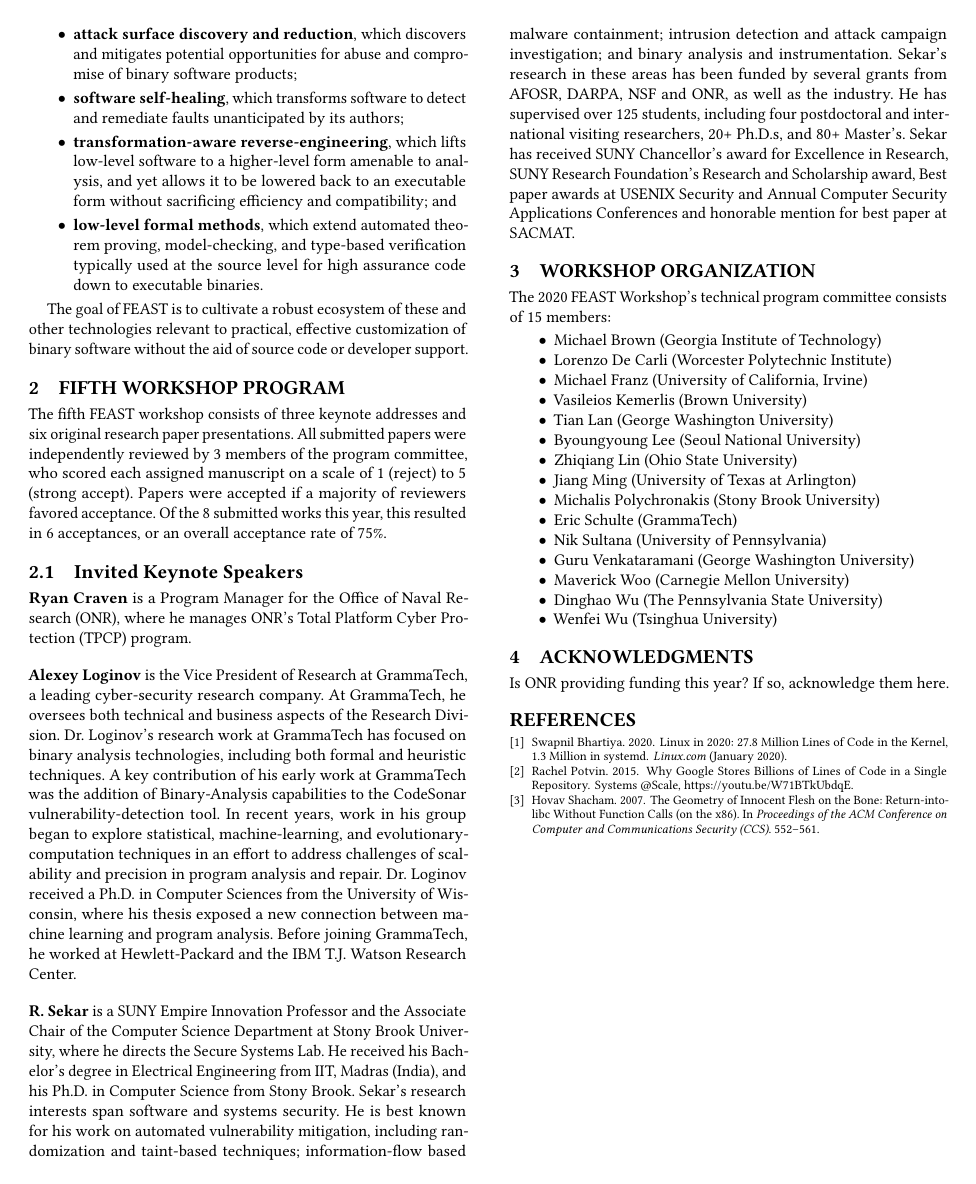
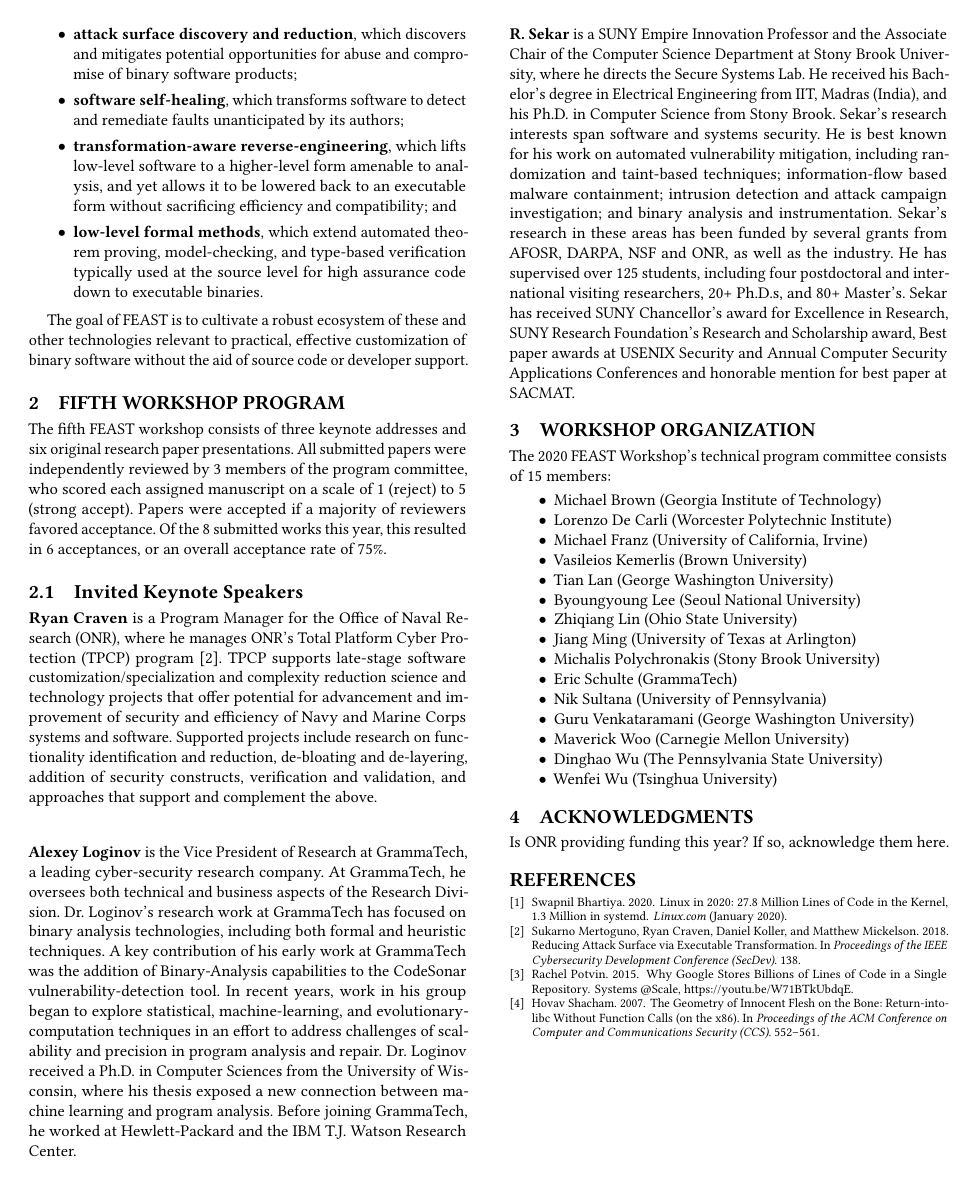
Before and after one commit to feastworkshop/feastworkshop.github.io, a LaTeX paper (2020/abstract/feast2020.tex): page 2 of 2. Compiled offline with pdfLaTeX.

Commit message:
added TPCP description

```diff
--- a/2020/abstract/feast2020.tex
+++ b/2020/abstract/feast2020.tex
@@ -125,7 +126,14 @@ Of the 8 submitted works this year, this resulted in 6 acceptances, or an overal
 
 \bio{Ryan Craven}
 is a Program Manager for the Office of Naval Research (ONR),
-where he manages ONR's Total Platform Cyber Protection (TPCP) program.
+where he manages ONR's Total Platform Cyber Protection (TPCP) program~\cite{tpcp}.
+TPCP supports late-stage software customization/specialization and complexity reduction science and technology projects that offer potential for advancement and improvement of security and efficiency of Navy and Marine Corps systems and software.
+Supported projects include research on
+functionality identification and reduction,
+de-bloating and de-layering,
+addition of security constructs,
+verification and validation,
+and approaches that support and complement the above.
 
 \bigskip
 
```
Also changed, not shown: 2020/abstract/references.bib (+8 -0 lines), 2020/abstract/feast2020.pdf, 2020/abstract/feast2020.tex (9 more changed lines).
